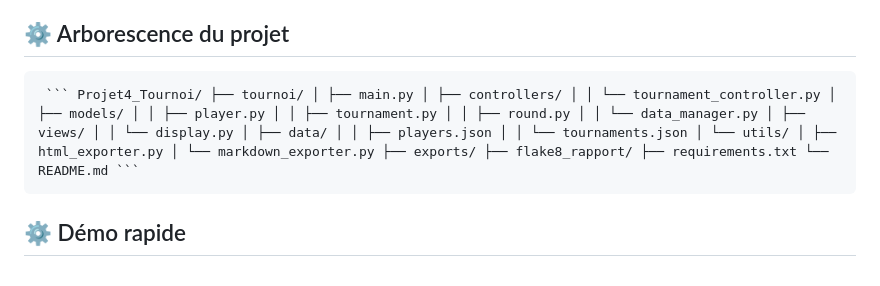
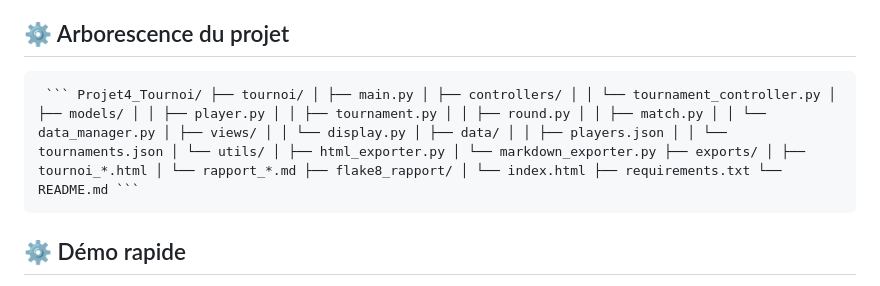
Before and after one commit to r3n3gat/Projet4_Tournoi, a Markdown page: README.md, the part around the change. GitHub-like rendering.

Commit message:
correction README.md

````diff
--- a/README.md
+++ b/README.md
@@ -45,8 +45,7 @@ python tournoi/main.py
 
 ## ⚙️ Arborescence du projet
 
-<pre><code> ``` Projet4_Tournoi/ ├── tournoi/ │ ├── main.py │ ├── controllers/ │ │ └── tournament_controller.py │ ├── models/ │ │ ├── player.py │ │ ├── tournament.py │ │ ├── round.py │ │ └── data_manager.py │ ├── views/ │ │ └── display.py │ ├── data/ │ │ ├── players.json │ │ └── tournaments.json │ └── utils/ │ ├── html_exporter.py │ └── markdown_exporter.py ├── exports/ ├── flake8_rapport/ ├── requirements.txt └── README.md ``` </code></pre>
-
+<pre><code> ``` Projet4_Tournoi/ ├── tournoi/ │ ├── main.py │ ├── controllers/ │ │ └── tournament_controller.py │ ├── models/ │ │ ├── player.py │ │ ├── tournament.py │ │ ├── round.py │ │ ├── match.py │ │ └── data_manager.py │ ├── views/ │ │ └── display.py │ ├── data/ │ │ ├── players.json │ │ └── tournaments.json │ └── utils/ │ ├── html_exporter.py │ └── markdown_exporter.py ├── exports/ │ ├── tournoi_*.html │ └── rapport_*.md ├── flake8_rapport/ │ └── index.html ├── requirements.txt └── README.md ``` </code></pre>
 ## ⚙️ Démo rapide
 
 1.  **Créer un tournoi de test** :
````
